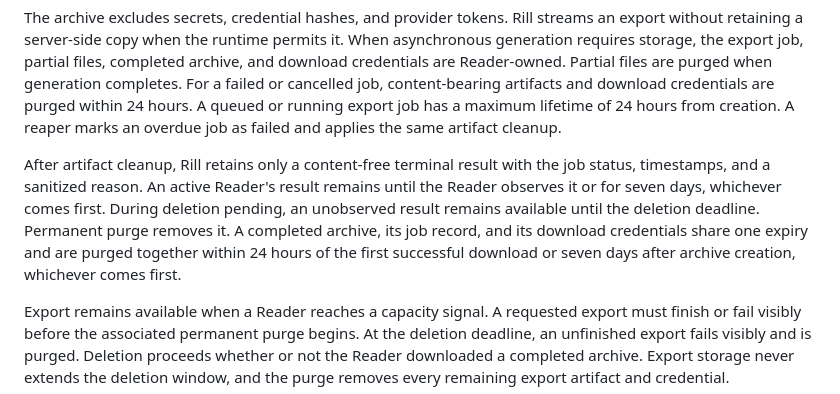
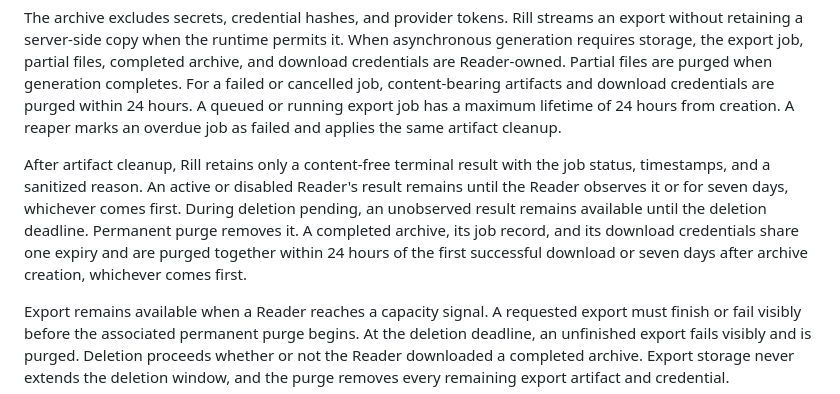
Before and after one commit to JamesHWade/rill, a Markdown page: docs/adr/0008-govern-reader-data-lifecycle-and-capacity.md, the part around the change. GitHub-like rendering.

Commit message:
docs: expire disabled Reader results
Apply the terminal-result retention bound across every non-deleted Reader state.

```diff
--- a/docs/adr/0008-govern-reader-data-lifecycle-and-capacity.md
+++ b/docs/adr/0008-govern-reader-data-lifecycle-and-capacity.md
@@ -90,13 +90,13 @@ creation. A reaper marks an overdue job as failed and applies the same artifact
 cleanup.
 
 After artifact cleanup, Rill retains only a content-free terminal result with
-the job status, timestamps, and a sanitized reason. An active Reader's result
-remains until the Reader observes it or for seven days, whichever comes first.
-During deletion pending, an unobserved result remains available until the
-deletion deadline. Permanent purge removes it. A completed archive, its job
-record, and its download credentials share one expiry and are purged together
-within 24 hours of the first successful download or seven days after archive
-creation, whichever comes first.
+the job status, timestamps, and a sanitized reason. An active or disabled
+Reader's result remains until the Reader observes it or for seven days,
+whichever comes first. During deletion pending, an unobserved result remains
+available until the deletion deadline. Permanent purge removes it. A completed
+archive, its job record, and its download credentials share one expiry and are
+purged together within 24 hours of the first successful download or seven days
+after archive creation, whichever comes first.
 
 Export remains available when a Reader reaches a capacity signal. A requested
 export must finish or fail visibly before the associated permanent purge
```
